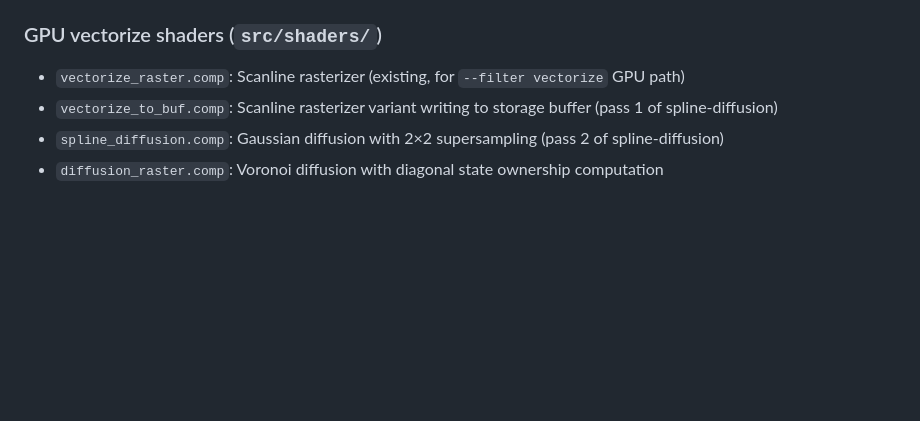
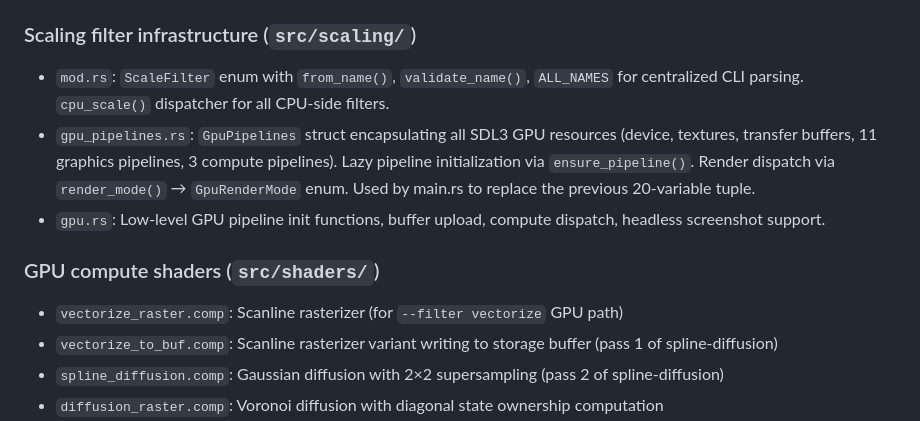
Before and after one commit to northbymidwest/vibeboy, a Markdown page: CLAUDE.md, the part around the change. Drawn GitHub-style; blank space fills up the shorter version.

Commit message:
Update CLAUDE.md for filter dispatch refactoring
Add documentation for:
- scaling/gpu_pipelines.rs: GpuPipelines struct, lazy init, render dispatch
- scaling/mod.rs: ScaleFilter::from_name(), validate_name(), ALL_NAMES
- Updated architecture section with scaling/ subdirectory breakdown

Co-Authored-By: Claude Opus 4.6 (1M context) <noreply@anthropic.com>

```diff
--- a/CLAUDE.md
+++ b/CLAUDE.md
@@ -132,8 +132,13 @@ Pipeline: `pixels → graph::build → contour::extract_cells_smooth → rasteri
   - **Voronoi diffusion** (`rasterize_diffusion`): Gaussian blending (σ≈0.63) with graph-based region connectivity. For `--filter vectorize-diffusion`.
   - **Spline diffusion** (`rasterize_spline_diffusion`): B-spline contour boundaries + Gaussian blending with flood-fill connected-component regions. For `--filter vectorize-spline-diffusion`.
 
-### GPU vectorize shaders (`src/shaders/`)
-- `vectorize_raster.comp`: Scanline rasterizer (existing, for `--filter vectorize` GPU path)
+### Scaling filter infrastructure (`src/scaling/`)
+- `mod.rs`: `ScaleFilter` enum with `from_name()`, `validate_name()`, `ALL_NAMES` for centralized CLI parsing. `cpu_scale()` dispatcher for all CPU-side filters.
+- `gpu_pipelines.rs`: `GpuPipelines` struct encapsulating all SDL3 GPU resources (device, textures, transfer buffers, 11 graphics pipelines, 3 compute pipelines). Lazy pipeline initialization via `ensure_pipeline()`. Render dispatch via `render_mode()` → `GpuRenderMode` enum. Used by main.rs to replace the previous 20-variable tuple.
+- `gpu.rs`: Low-level GPU pipeline init functions, buffer upload, compute dispatch, headless screenshot support.
+
+### GPU compute shaders (`src/shaders/`)
+- `vectorize_raster.comp`: Scanline rasterizer (for `--filter vectorize` GPU path)
 - `vectorize_to_buf.comp`: Scanline rasterizer variant writing to storage buffer (pass 1 of spline-diffusion)
 - `spline_diffusion.comp`: Gaussian diffusion with 2×2 supersampling (pass 2 of spline-diffusion)
 - `diffusion_raster.comp`: Voronoi diffusion with diagonal state ownership computation
```
